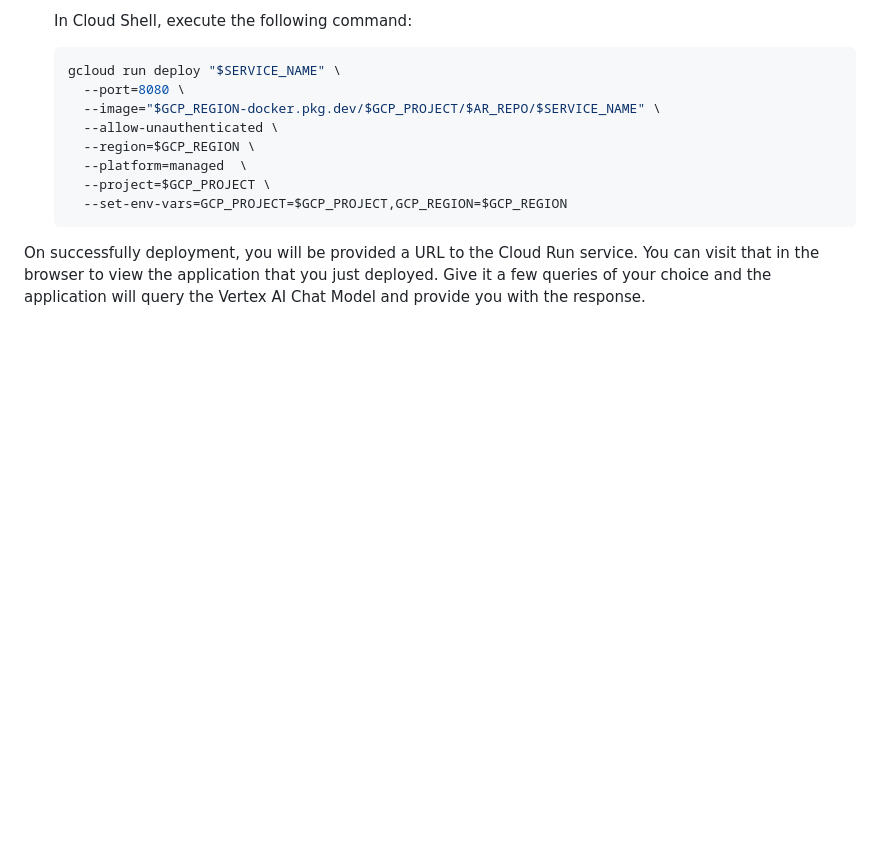
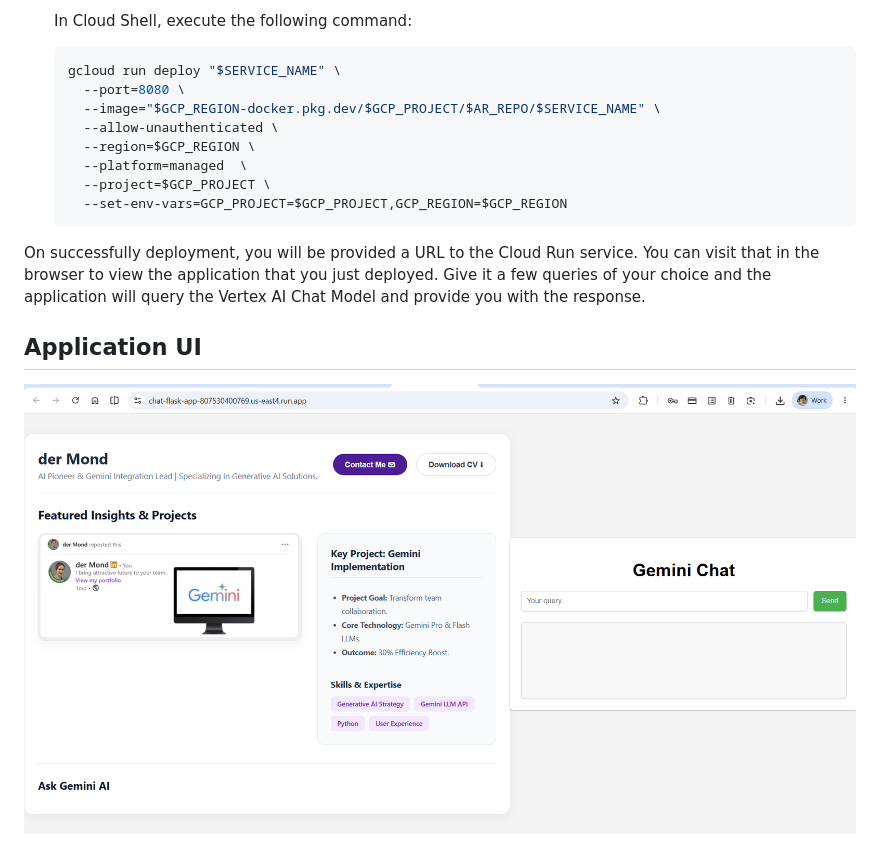
Before and after one commit to moonpy-a11y/ChatApplication-GeminiAPI, a Markdown page: README.md, the part around the change. Drawn GitHub-style; pictures changed too: UI Images/Screenshot 2026-07-18 073627.png (added); blank space fills up the shorter version.

Commit message:
Update README and add UI screenshot image

````diff
--- a/README.md
+++ b/README.md
@@ -49,3 +49,7 @@ To deploy the Flask Application in [Cloud Run](https://cloud.google.com/run/docs
       --set-env-vars=GCP_PROJECT=$GCP_PROJECT,GCP_REGION=$GCP_REGION
     ```
 On successfully deployment, you will be provided a URL to the Cloud Run service. You can visit that in the browser to view the application that you just deployed. Give it a few queries of your choice and the application will query the Vertex AI Chat Model and provide you with the response.
+
+
+## Application UI
+![Chat Application UI](UI%20Images/Screenshot%202026-07-18%20073627.png)
````
